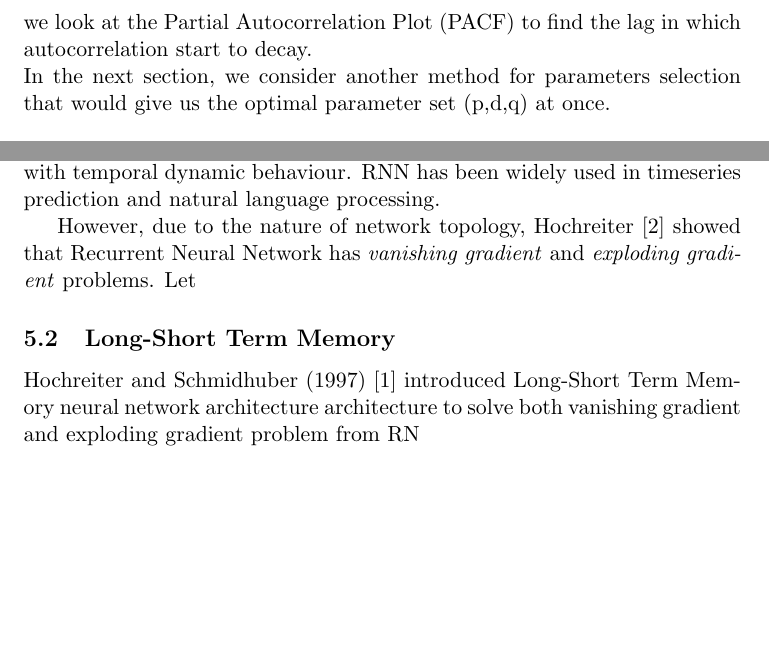
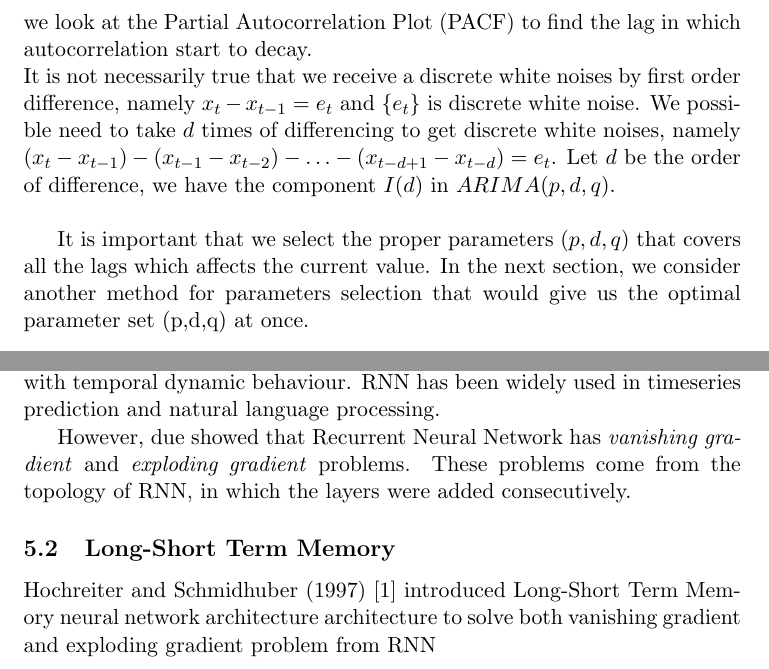
Before and after one commit to huypn12/forex-prediction, a LaTeX document (report/report.tex): two parts of pages 7 and 9 of 16 before the commit and two parts of pages 7 and 9 of 17 after it, joined at a grey line, cut so that both start at the same text, the shorter picture padded with empty space. Compiled offline with pdfLaTeX.

Commit message:
report progress

```diff
--- a/report/report.tex
+++ b/report/report.tex
@@ -185,9 +185,17 @@ set) to Instead of looks back into values, \textit{MA(q)} looks into
 walk (thus differences between timesteps are discrete white noises). To find
 parameter $q$, normally we look at the Partial Autocorrelation Plot (PACF) to
 find the lag in which autocorrelation start to decay.\\
-In the next section, we consider another method for parameters selection that
-would give us the optimal parameter set (p,d,q) at once.
+It is not necessarily true that  we receive a discrete white noises by first
+order difference, namely $x_t - x_{t-1}=e_t$ and $\{e_t\}$ is discrete white
+noise. We possible need to take $d$ times of differencing to get discrete white
+noises, namely $(x_t-x_{t-1})-(x_{t-1}-x_{t-2})-\ldots-(x_{t-d+1}-x_{t-d})=e_t$.
+Let $d$ be the order of difference, we have the component $I(d)$ in
+$ARIMA(p,d,q)$.\\
 
+It is important that we select the proper parameters $(p,d,q)$ that covers all
+the lags which affects the current value. In the next section, we consider
+another method for parameters selection that would give us the optimal parameter
+set (p,d,q) at once.
 
 \subsubsection{Parameters selection}
 Another method is that we try all possible combination of $p$, $d$ and $q$ to
@@ -279,14 +287,16 @@ sequential data with temporal dynamic behaviour. RNN has been widely used in
 timeseries prediction and natural language processing.
 
 
-However, due to the nature of network topology, Hochreiter \cite{Hochreiter:91}
-showed that Recurrent Neural Network has \textit{vanishing gradient} and
-\textit{exploding gradient} problems. Let
+However, due  showed that Recurrent Neural Network has
+\textit{vanishing gradient} and \textit{exploding gradient} problems. These
+problems come from the topology of RNN, in which the layers were added
+consecutively.
+
 
 \subsection{Long-Short Term Memory}
 Hochreiter and Schmidhuber (1997) \cite{gers1999learning} introduced Long-Short
 Term Memory neural network architecture architecture to solve both vanishing
-gradient and exploding gradient problem from RN
+gradient and exploding gradient problem from RNN
 
 \subsection{Proposed Network Topology}
 Our survey on the data implies that significant autocorrelation may appears even
```
Also changed, not shown: report/report.pdf.
